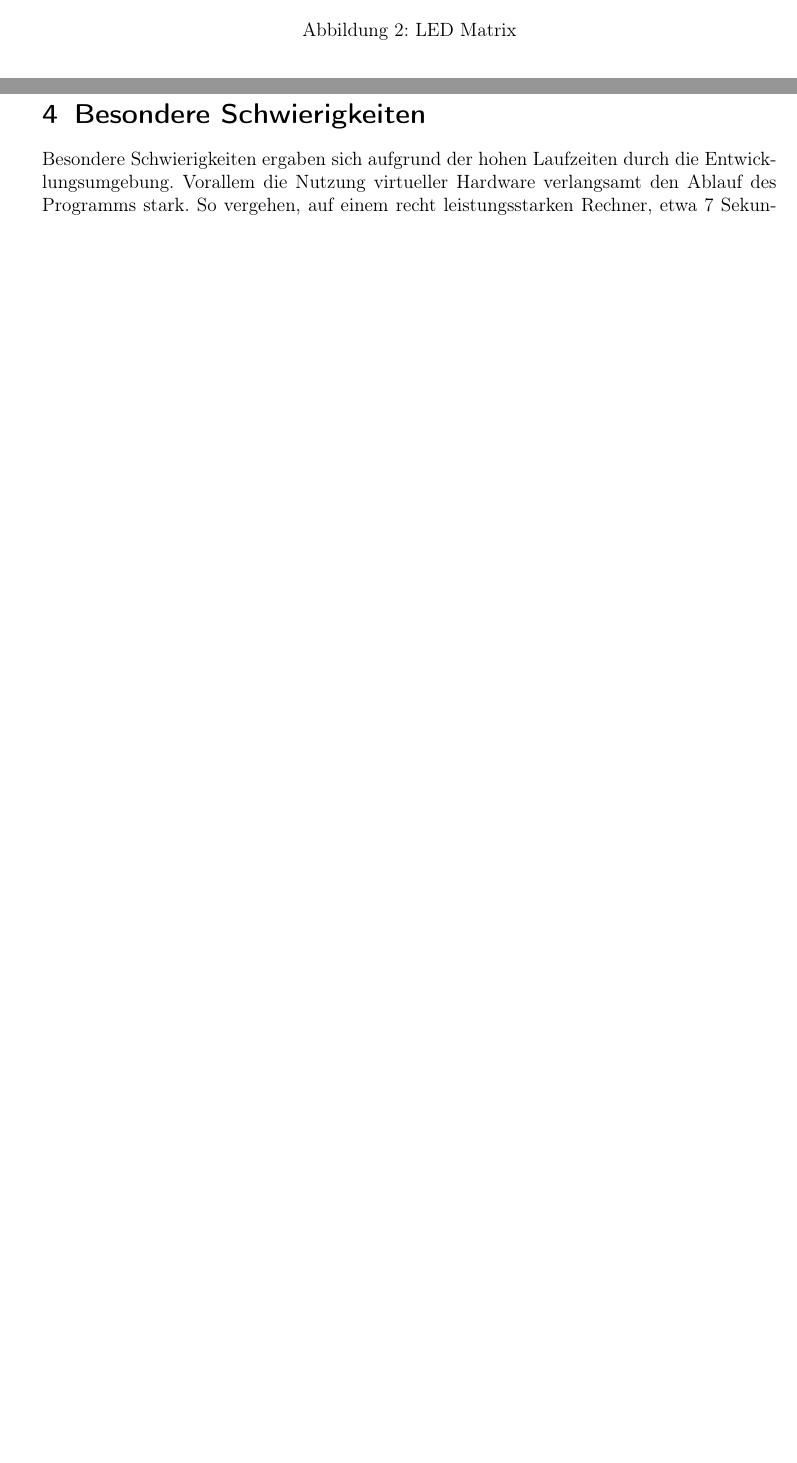
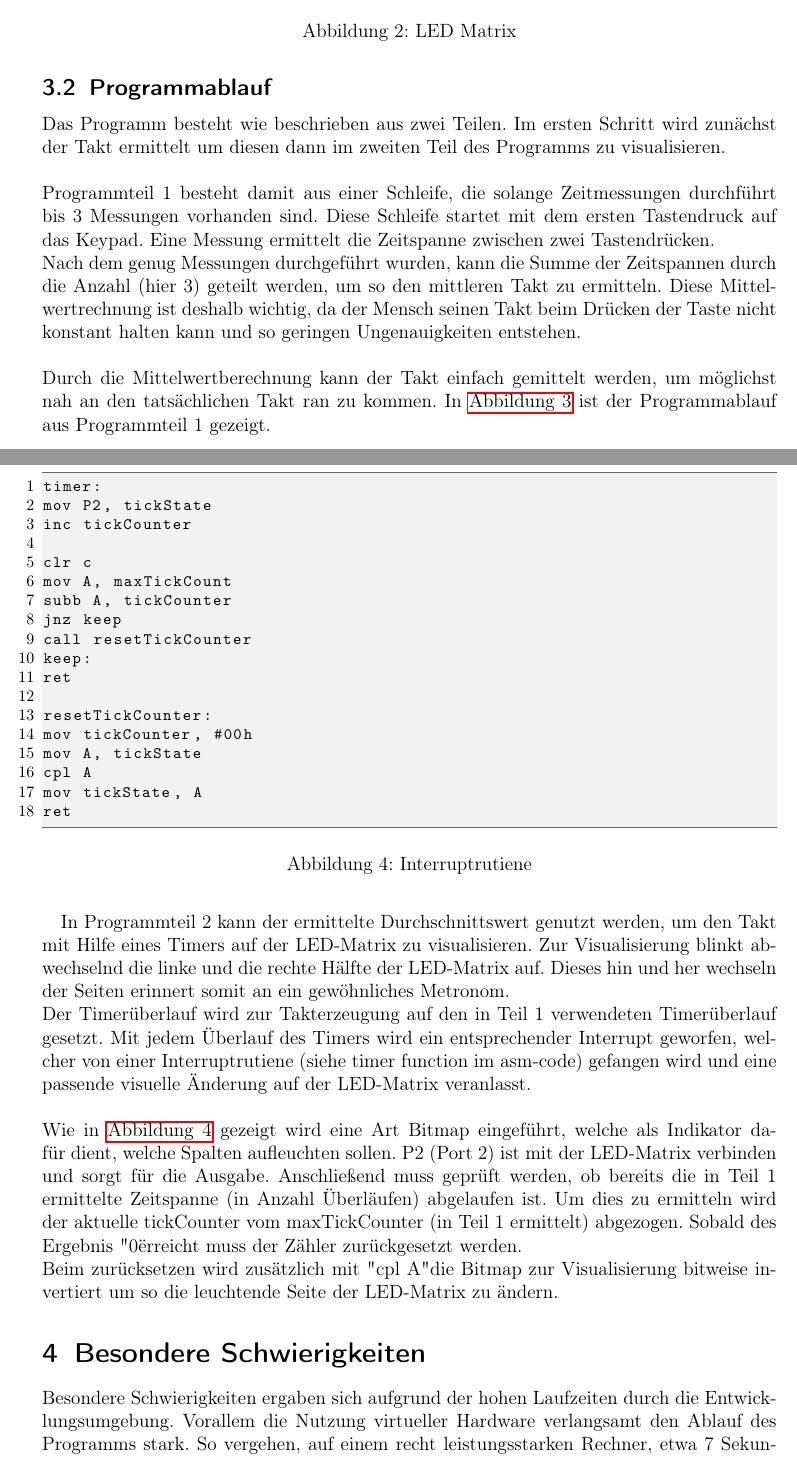
Before and after one commit to huebnerl/embedded_programming, a LaTeX document (metronome_documentation/metronome_docu.tex): two parts of pages 6 and 8 of 8 before the commit and two parts of pages 6 and 8 of 9 after it, joined at a grey line, cut so that both start at the same text, the shorter picture padded with empty space. Compiled offline with pdfLaTeX; an older LaTeX class or package is replaced by its successor.

Commit message:
Updated Programmablauf.

```diff
--- a/metronome_documentation/metronome_docu.tex
+++ b/metronome_documentation/metronome_docu.tex
@@ -8,7 +8,9 @@
 \usepackage{graphicx}
 \usepackage{listings}
 \usepackage{hyperref}
+\usepackage{xcolor}
 
+\input{listings.tex}
 \usepackage{tikz}
 \usetikzlibrary{positioning,calc,shapes,arrows,shapes.multipart}
 
@@ -107,9 +109,52 @@ Für die Ausgabe des ermittelten Taktes wird eine 8x8 LED-Matrix (siehe \autoref
 \label{fig:led}
 \end{figure}
 \subsection{Programmablauf}
-
+Das Programm besteht wie beschrieben aus zwei Teilen. Im ersten Schritt wird zunächst der Takt ermittelt um diesen dann im zweiten Teil des Programms zu visualisieren.
+\\
+\\
+Programmteil 1 besteht damit aus einer Schleife, die solange Zeitmessungen durchführt bis 3 Messungen vorhanden sind. Diese Schleife startet mit dem ersten Tastendruck auf das Keypad. Eine Messung ermittelt die Zeitspanne zwischen zwei Tastendrücken.
+\\
+Nach dem genug Messungen durchgeführt wurden, kann die Summe der Zeitspannen durch die Anzahl (hier 3) geteilt werden, um so den mittleren Takt zu ermitteln. Diese Mittelwertrechnung ist deshalb wichtig, da der Mensch seinen Takt beim Drücken der Taste nicht konstant halten kann und so geringen Ungenauigkeiten entstehen.
+\\
+\\
+Durch die Mittelwertberechnung kann der Takt einfach gemittelt werden, um möglichst nah an den tatsächlichen Takt ran zu kommen. In \autoref{fig:pgmAblauf} ist der Programmablauf aus Programmteil 1 gezeigt.
+\\
+\\
 % Include flow chart definition
 \include{flow_diagram_definition}
+In Programmteil 2 kann der ermittelte Durchschnittswert genutzt werden, um den Takt mit Hilfe eines Timers auf der LED-Matrix zu visualisieren. Zur Visualisierung blinkt abwechselnd die linke und die rechte Hälfte der LED-Matrix auf. Dieses hin und her wechseln der Seiten erinnert somit an ein gewöhnliches Metronom.
+\\
+Der Timerüberlauf wird zur Takterzeugung auf den in Teil 1 verwendeten Timerüberlauf gesetzt. Mit jedem Überlauf des Timers wird ein entsprechender Interrupt geworfen, welcher von einer Interruptrutiene (siehe timer function im asm-code) gefangen wird und eine passende visuelle Änderung auf der LED-Matrix veranlasst.
+\\
+\\
+Wie in \autoref{lst:timer} gezeigt wird eine Art Bitmap eingeführt, welche als Indikator dafür dient, welche Spalten aufleuchten sollen. P2 (Port 2) ist mit der LED-Matrix verbinden und sorgt für die Ausgabe. Anschließend muss geprüft werden, ob bereits die in Teil 1 ermittelte Zeitspanne (in Anzahl Überläufen) abgelaufen ist. Um dies zu ermitteln wird der aktuelle tickCounter vom maxTickCounter (in Teil 1 ermittelt) abgezogen. Sobald des Ergebnis "0" erreicht muss der Zähler zurückgesetzt werden.
+\\
+Beim zurücksetzen wird zusätzlich mit "cpl A" die Bitmap zur Visualisierung bitweise invertiert um so die leuchtende Seite der LED-Matrix zu ändern.
+
+\begin{figure}
+\begin{lstlisting}
+timer:
+mov P2, tickState
+inc tickCounter
+
+clr c
+mov A, maxTickCount
+subb A, tickCounter
+jnz keep
+call resetTickCounter
+keep:
+ret
+
+resetTickCounter:
+mov tickCounter, #00h
+mov A, tickState
+cpl A
+mov tickState, A
+ret
+\end{lstlisting}
+\caption{Interruptrutiene}
+\label{lst:timer}
+\end{figure}
 
 \section{Besondere Schwierigkeiten}
 Besondere Schwierigkeiten ergaben sich aufgrund der hohen Laufzeiten durch die Entwicklungsumgebung. Vorallem die Nutzung virtueller Hardware verlangsamt den Ablauf des Programms stark. So vergehen, auf einem recht leistungsstarken Rechner, etwa 7 Sekunden, bis im Simulator der Entwicklungsumgebung eine Millisekunde verstrichen ist. Da gutes Timing für ein Metronom sehr wichtig ist, musste entschieden werden, wie mit der langsamen Laufzeit umgegangen werden sollte. Da das Metronom nutzbar sein sollte wurde das Timing nicht an der simulierten Laufzeit der Entwicklungsumgebung orientiert. Da weder die Eingabe zur Festlegung des Taktes noch die Ausgabe des Takts über die LED-Matrix an die Zeit der Simulation gebunden sind, ist es einfach möglich, beides zu synchronisieren und so umzusetzten, dass das Metronom nutzbar ist.
```
Also changed, not shown: metronome_documentation/listings.tex (added, +59 -0 lines).
